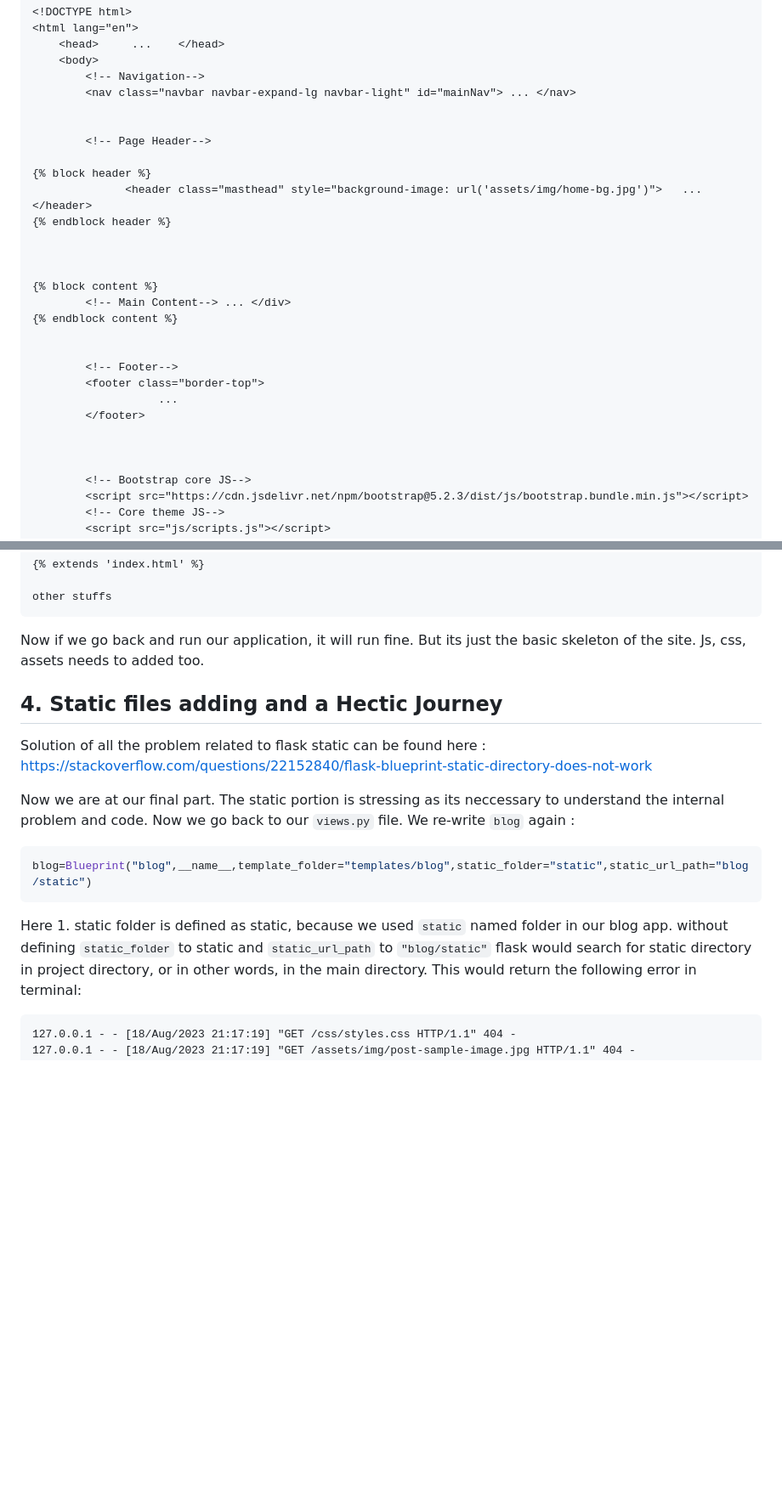
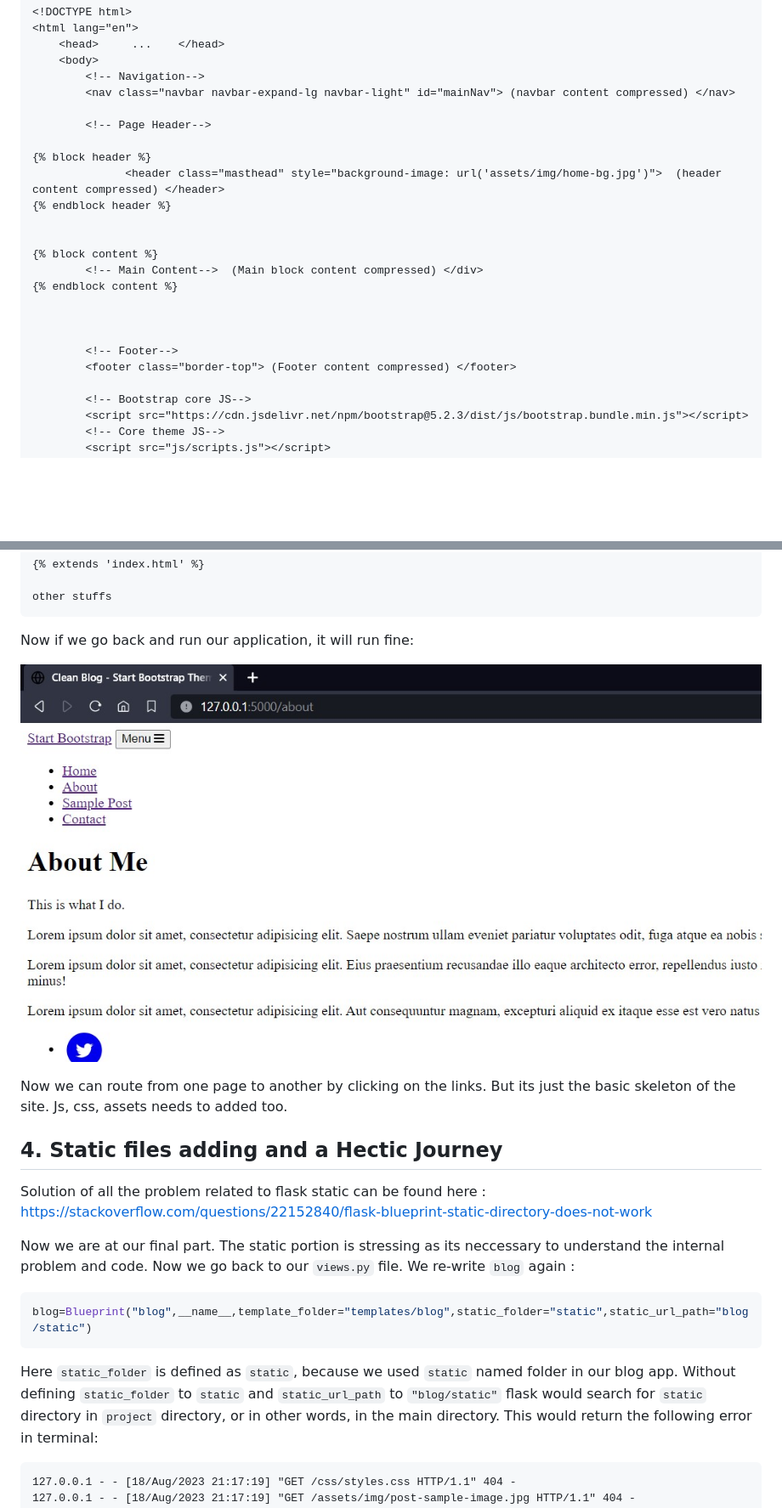
Before and after one commit to isfar17/Flask_Tutorial, a Markdown page: 08.Project -1_wIth different static folder/README.md, 2 parts joined by grey strips. Shown at 85% size. Rendered like a GitHub page; blank space fills up the shorter version.

````diff
--- a/08.Project -1_wIth different static folder/README.md
+++ b/08.Project -1_wIth different static folder/README.md
@@ -358,28 +361,23 @@
     <head>     ...    </head>
     <body>
         <!-- Navigation-->
-        <nav class="navbar navbar-expand-lg navbar-light" id="mainNav"> ... </nav>
-
+        <nav class="navbar navbar-expand-lg navbar-light" id="mainNav"> (navbar content compressed) </nav>
 
         <!-- Page Header-->
 
 {% block header %}
-              <header class="masthead" style="background-image: url('assets/img/home-bg.jpg')">   ... </header>
+              <header class="masthead" style="background-image: url('assets/img/home-bg.jpg')">  (header content compressed) </header>
 {% endblock header %}
 
 
-
 {% block content %}
-        <!-- Main Content--> ... </div>
+        <!-- Main Content-->  (Main block content compressed) </div>
 {% endblock content %}
 
 
+
         <!-- Footer-->
-        <footer class="border-top">
-                   ...
-        </footer>
-
-
+        <footer class="border-top"> (Footer content compressed) </footer>
 
         <!-- Bootstrap core JS-->
         <script src="https://cdn.jsdelivr.net/npm/bootstrap@5.2.3/dist/js/bootstrap.bundle.min.js"></script>
@@ -396,7 +394,11 @@
 
 other stuffs
 ```
-Now if we go back and run our application, it will run fine. But its just the basic skeleton of the site. Js, css, assets needs to added too.
+Now if we go back and run our application, it will run fine:
+
+![second](https://github.com/isfar17/Flask_Tutorial/blob/master/08.Project%20-1_wIth%20different%20static%20folder/image/basic_routing.jpg)
+
+Now we can route from one page to another by clicking on the links. But its just the basic skeleton of the site. Js, css, assets needs to added too.
 
 ## 4. Static files adding and a Hectic Journey
 Solution of all the problem related to flask static can be found here :
@@ -409,8 +411,8 @@
 blog=Blueprint("blog",__name__,template_folder="templates/blog",static_folder="static",static_url_path="blog/static")
 ```
 
-Here 1. static folder is defined as static, because we used ```static``` named folder in our blog app. without defining ```static_folder``` to static
-and ```static_url_path``` to ```"blog/static"``` flask would search for static directory in project directory, or in other words, in the main directory.
+Here ``static_folder`` is defined as ``static``, because we used ```static``` named folder in our blog app. Without defining ```static_folder``` to ``static``
+and ```static_url_path``` to ```"blog/static"``` flask would search for ``static`` directory in ``project`` directory, or in other words, in the main directory.
 This would return the following error in terminal:
 
 ```
````
Also changed, not shown: other parts of 08.Project -1_wIth different static folder/README.md (+12 -4 lines).
